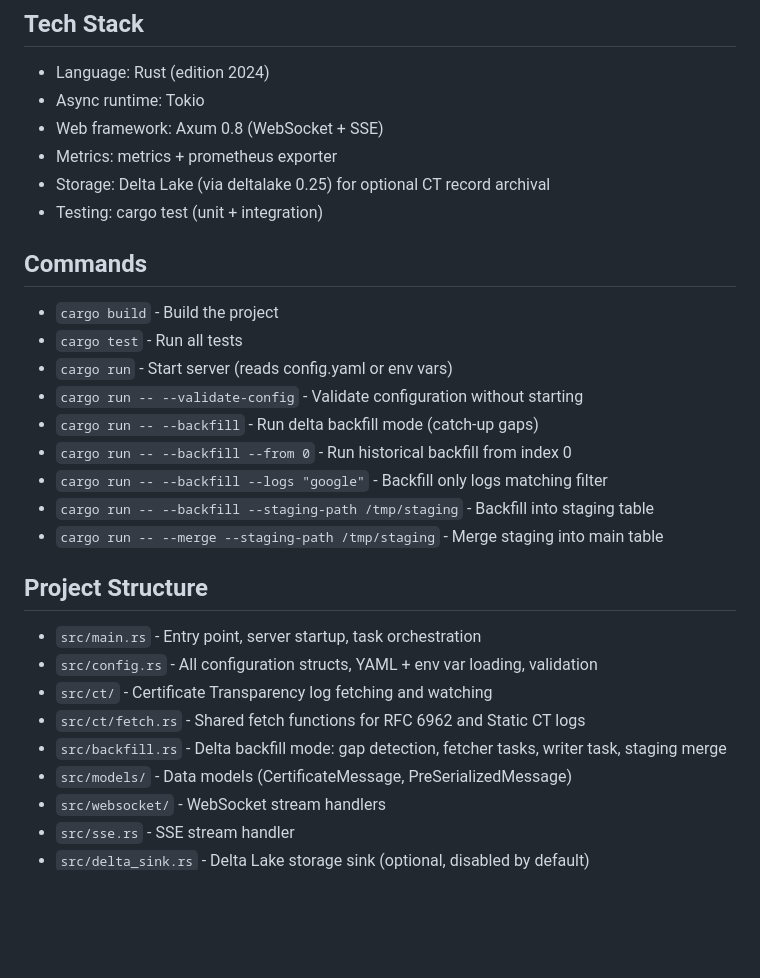
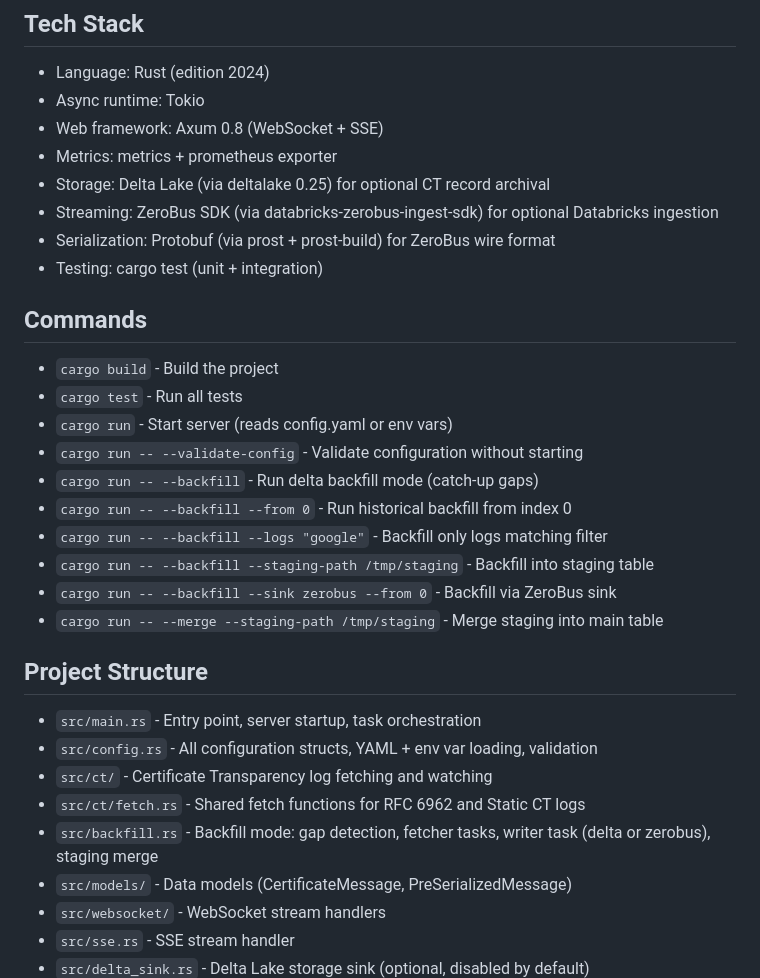
Before and after one commit to 1mentat/certstream-server-rust, a Markdown page: CLAUDE.md, the part around one of its changes. GitHub-like rendering; blank space fills up the shorter version.

```diff
--- a/CLAUDE.md
+++ b/CLAUDE.md
@@ -9,6 +9,8 @@ Last context update: 2026-02-18
 - Web framework: Axum 0.8 (WebSocket + SSE)
 - Metrics: metrics + prometheus exporter
 - Storage: Delta Lake (via deltalake 0.25) for optional CT record archival
+- Streaming: ZeroBus SDK (via databricks-zerobus-ingest-sdk) for optional Databricks ingestion
+- Serialization: Protobuf (via prost + prost-build) for ZeroBus wire format
 - Testing: cargo test (unit + integration)
 
 ## Commands
@@ -20,6 +22,7 @@ Last context update: 2026-02-18
 - `cargo run -- --backfill --from 0` - Run historical backfill from index 0
 - `cargo run -- --backfill --logs "google"` - Backfill only logs matching filter
 - `cargo run -- --backfill --staging-path /tmp/staging` - Backfill into staging table
+- `cargo run -- --backfill --sink zerobus --from 0` - Backfill via ZeroBus sink
 - `cargo run -- --merge --staging-path /tmp/staging` - Merge staging into main table
 
 ## Project Structure
@@ -27,7 +30,7 @@ Last context update: 2026-02-18
 - `src/config.rs` - All configuration structs, YAML + env var loading, validation
 - `src/ct/` - Certificate Transparency log fetching and watching
 - `src/ct/fetch.rs` - Shared fetch functions for RFC 6962 and Static CT logs
-- `src/backfill.rs` - Delta backfill mode: gap detection, fetcher tasks, writer task, staging merge
+- `src/backfill.rs` - Backfill mode: gap detection, fetcher tasks, writer task (delta or zerobus), staging merge
 - `src/models/` - Data models (CertificateMessage, PreSerializedMessage)
 - `src/websocket/` - WebSocket stream handlers
 - `src/sse.rs` - SSE stream handler
```
Also changed, not shown: other parts of CLAUDE.md (+32 -8 lines).
